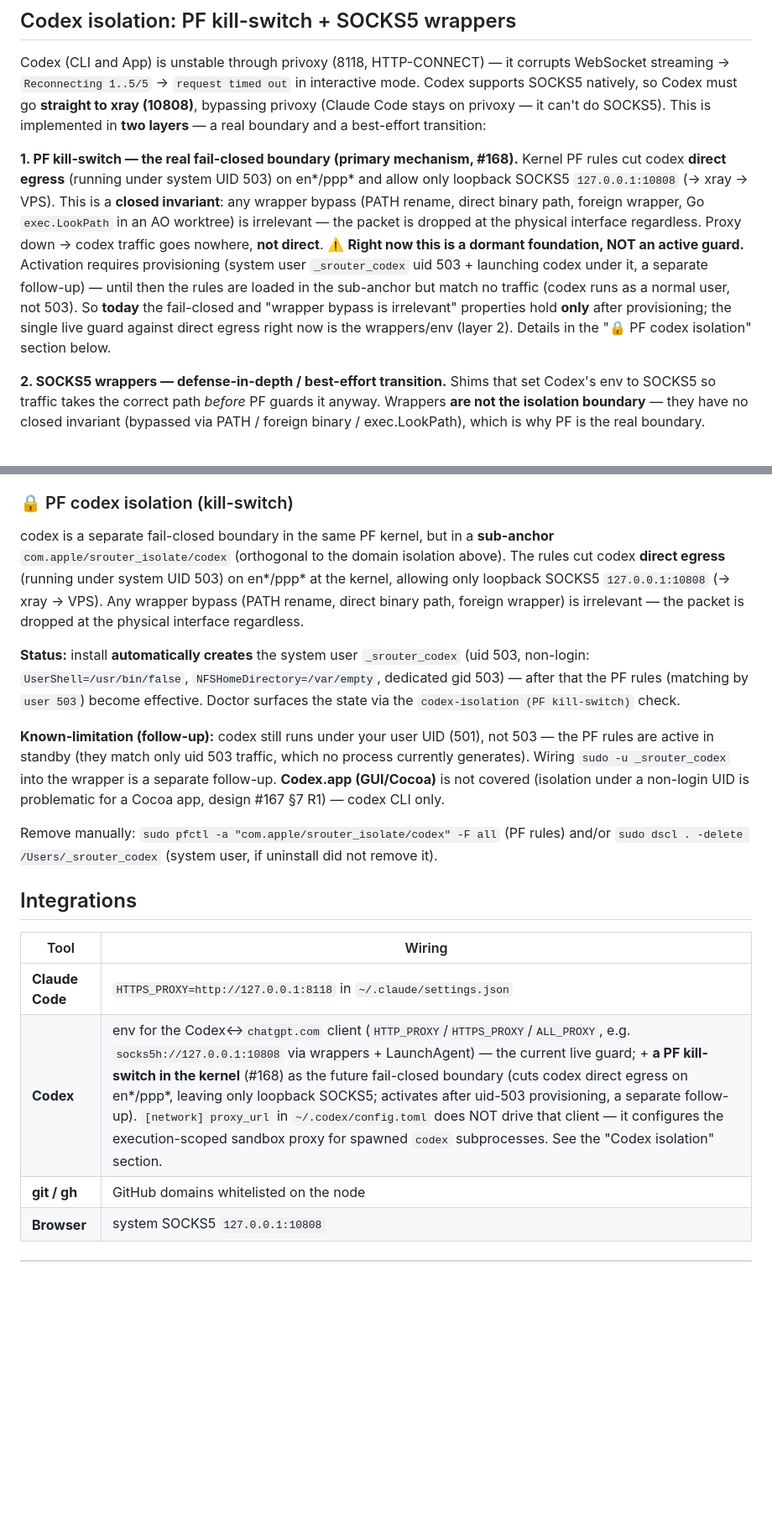
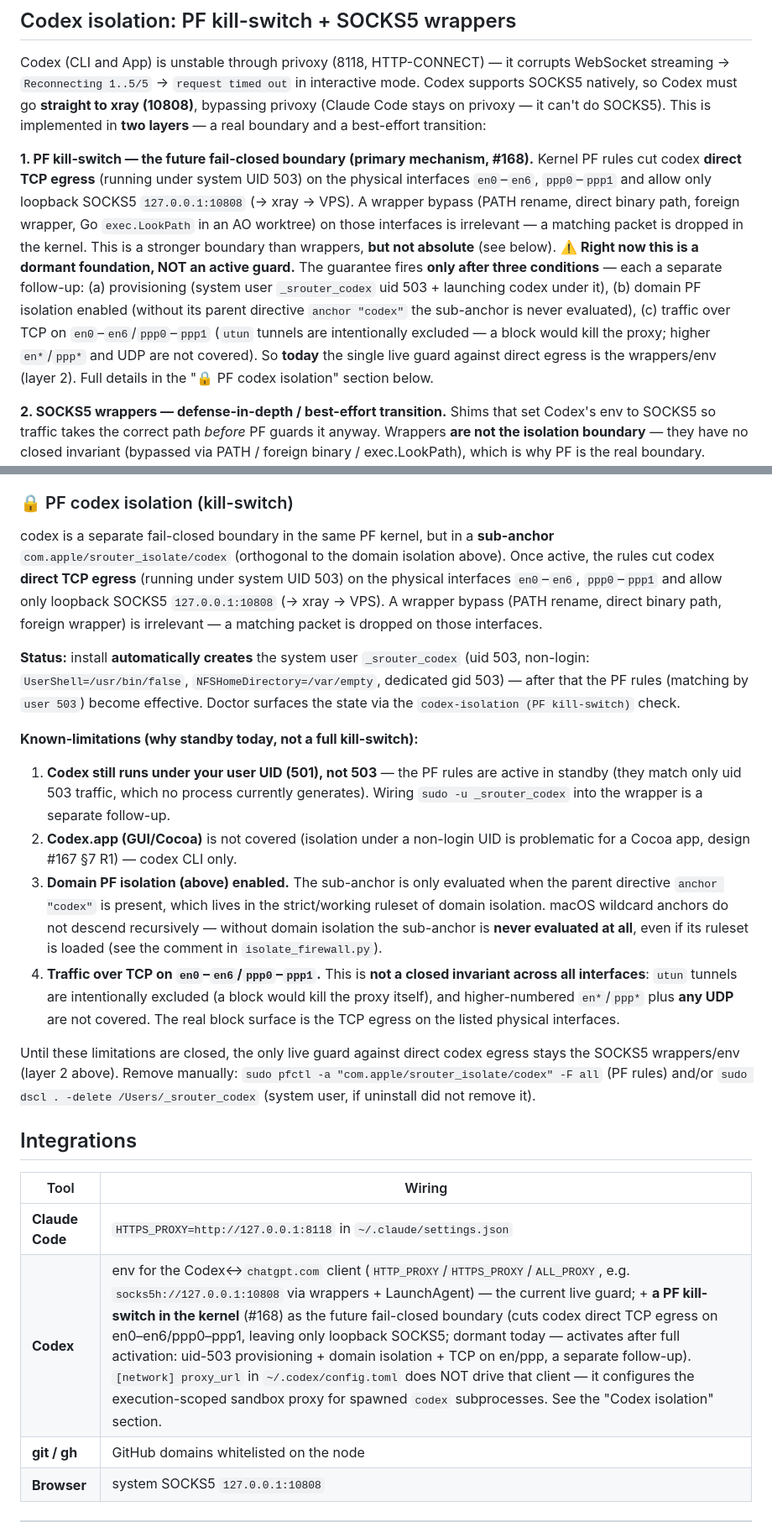
Before and after one commit to axisrow/srouter, a Markdown page: README.md, 2 parts joined by grey strips. Shown at 84% size. Drawn GitHub-style; blank space fills up the shorter version.

```diff
--- a/README.md
+++ b/README.md
@@ -577,17 +592,18 @@ natively, so Codex must go **straight to xray (10808)**, bypassing privoxy (Clau
 privoxy — it can't do SOCKS5). This is implemented in **two layers** — a real boundary and a
 best-effort transition:
 
-**1. PF kill-switch — the real fail-closed boundary (primary mechanism, #168).** Kernel PF rules cut
-codex **direct egress** (running under system UID 503) on en*/ppp* and allow only loopback SOCKS5
-`127.0.0.1:10808` (→ xray → VPS). This is a **closed invariant**: any wrapper bypass (PATH rename,
-direct binary path, foreign wrapper, Go `exec.LookPath` in an AO worktree) is irrelevant — the packet
-is dropped at the physical interface regardless. Proxy down → codex traffic goes nowhere, **not
-direct**. ⚠️ **Right now this is a dormant foundation, NOT an active guard.** Activation requires
-provisioning (system user `_srouter_codex` uid 503 + launching codex under it, a separate follow-up) —
-until then the rules are loaded in the sub-anchor but match no traffic (codex runs as a normal user,
-not 503). So **today** the fail-closed and "wrapper bypass is irrelevant" properties hold **only**
-after provisioning; the single live guard against direct egress right now is the wrappers/env (layer 2).
-Details in the "🔒 PF codex isolation" section below.
+**1. PF kill-switch — the future fail-closed boundary (primary mechanism, #168).** Kernel PF rules cut
+codex **direct TCP egress** (running under system UID 503) on the physical interfaces `en0`–`en6`,
+`ppp0`–`ppp1` and allow only loopback SOCKS5 `127.0.0.1:10808` (→ xray → VPS). A wrapper bypass (PATH
+rename, direct binary path, foreign wrapper, Go `exec.LookPath` in an AO worktree) on those interfaces
+is irrelevant — a matching packet is dropped in the kernel. This is a stronger boundary than wrappers,
+**but not absolute** (see below). ⚠️ **Right now this is a dormant foundation, NOT an active guard.**
+The guarantee fires **only after three conditions** — each a separate follow-up: (a) provisioning
+(system user `_srouter_codex` uid 503 + launching codex under it), (b) domain PF isolation enabled
+(without its parent directive `anchor "codex"` the sub-anchor is never evaluated), (c) traffic over TCP
+on `en0`–`en6`/`ppp0`–`ppp1` (`utun` tunnels are intentionally excluded — a block would kill the proxy;
+higher `en*`/`ppp*` and UDP are not covered). So **today** the single live guard against direct egress
+is the wrappers/env (layer 2). Full details in the "🔒 PF codex isolation" section below.
 
 **2. SOCKS5 wrappers — defense-in-depth / best-effort transition.** Shims that set Codex's env to
 SOCKS5 so traffic takes the correct path *before* PF guards it anyway. Wrappers **are not the
@@ -698,24 +714,37 @@ every 6 h (a stale IP in the table is harmless — we block, not permit).
 ### 🔒 PF codex isolation (kill-switch)
 
 codex is a separate fail-closed boundary in the same PF kernel, but in a **sub-anchor**
-`com.apple/srouter_isolate/codex` (orthogonal to the domain isolation above). The rules cut codex
-**direct egress** (running under system UID 503) on en*/ppp* at the kernel, allowing only loopback
-SOCKS5 `127.0.0.1:10808` (→ xray → VPS). Any wrapper bypass (PATH rename, direct binary path,
-foreign wrapper) is irrelevant — the packet is dropped at the physical interface regardless.
+`com.apple/srouter_isolate/codex` (orthogonal to the domain isolation above). Once active, the rules
+cut codex **direct TCP egress** (running under system UID 503) on the physical interfaces
+`en0`–`en6`, `ppp0`–`ppp1` and allow only loopback SOCKS5 `127.0.0.1:10808` (→ xray → VPS). A wrapper
+bypass (PATH rename, direct binary path, foreign wrapper) is irrelevant — a matching packet is dropped
+on those interfaces.
 
 **Status:** install **automatically creates** the system user `_srouter_codex` (uid 503, non-login:
 `UserShell=/usr/bin/false`, `NFSHomeDirectory=/var/empty`, dedicated gid 503) — after that the PF
 rules (matching by `user 503`) become effective. Doctor surfaces the state via the
 `codex-isolation (PF kill-switch)` check.
 
-**Known-limitation (follow-up):** codex still runs under your user UID (501), not 503 — the PF rules
-are active in standby (they match only uid 503 traffic, which no process currently generates). Wiring
-`sudo -u _srouter_codex` into the wrapper is a separate follow-up. **Codex.app (GUI/Cocoa)** is not
-covered (isolation under a non-login UID is problematic for a Cocoa app, design #167 §7 R1) —
-codex CLI only.
+**Known-limitations (why standby today, not a full kill-switch):**
 
-Remove manually: `sudo pfctl -a "com.apple/srouter_isolate/codex" -F all` (PF rules) and/or
-`sudo dscl . -delete /Users/_srouter_codex` (system user, if uninstall did not remove it).
+1. **Codex still runs under your user UID (501), not 503** — the PF rules are active in standby (they
+   match only uid 503 traffic, which no process currently generates). Wiring
+   `sudo -u _srouter_codex` into the wrapper is a separate follow-up.
+2. **Codex.app (GUI/Cocoa)** is not covered (isolation under a non-login UID is problematic for a
+   Cocoa app, design #167 §7 R1) — codex CLI only.
+3. **Domain PF isolation (above) enabled.** The sub-anchor is only evaluated when the parent directive
+   `anchor "codex"` is present, which lives in the strict/working ruleset of domain isolation. macOS
+   wildcard anchors do not descend recursively — without domain isolation the sub-anchor is **never
+   evaluated at all**, even if its ruleset is loaded (see the comment in `isolate_firewall.py`).
+4. **Traffic over TCP on `en0`–`en6`/`ppp0`–`ppp1`.** This is **not a closed invariant across all
+   interfaces**: `utun` tunnels are intentionally excluded (a block would kill the proxy itself), and
+   higher-numbered `en*`/`ppp*` plus **any UDP** are not covered. The real block surface is the TCP
+   egress on the listed physical interfaces.
+
+Until these limitations are closed, the only live guard against direct codex egress stays the
+SOCKS5 wrappers/env (layer 2 above). Remove manually: `sudo pfctl -a "com.apple/srouter_isolate/codex" -F all`
+(PF rules) and/or `sudo dscl . -delete /Users/_srouter_codex` (system user, if uninstall did not
+remove it).
 
 
 ## Integrations
@@ -723,7 +752,7 @@ Remove manually: `sudo pfctl -a "com.apple/srouter_isolate/codex" -F all` (PF ru
 | Tool | Wiring |
 |---|---|
 | **Claude Code** | `HTTPS_PROXY=http://127.0.0.1:8118` in `~/.claude/settings.json` |
-| **Codex** | env for the Codex↔`chatgpt.com` client (`HTTP_PROXY`/`HTTPS_PROXY`/`ALL_PROXY`, e.g. `socks5h://127.0.0.1:10808` via wrappers + LaunchAgent) — the current live guard; + **a PF kill-switch in the kernel** (#168) as the future fail-closed boundary (cuts codex direct egress on en*/ppp*, leaving only loopback SOCKS5; activates after uid-503 provisioning, a separate follow-up). `[network] proxy_url` in `~/.codex/config.toml` does NOT drive that client — it configures the execution-scoped sandbox proxy for spawned `codex` subprocesses. See the "Codex isolation" section. |
+| **Codex** | env for the Codex↔`chatgpt.com` client (`HTTP_PROXY`/`HTTPS_PROXY`/`ALL_PROXY`, e.g. `socks5h://127.0.0.1:10808` via wrappers + LaunchAgent) — the current live guard; + **a PF kill-switch in the kernel** (#168) as the future fail-closed boundary (cuts codex direct TCP egress on en0–en6/ppp0–ppp1, leaving only loopback SOCKS5; dormant today — activates after full activation: uid-503 provisioning + domain isolation + TCP on en/ppp, a separate follow-up). `[network] proxy_url` in `~/.codex/config.toml` does NOT drive that client — it configures the execution-scoped sandbox proxy for spawned `codex` subprocesses. See the "Codex isolation" section. |
 | **git / gh** | GitHub domains whitelisted on the node |
 | **Browser** | system SOCKS5 `127.0.0.1:10808` |
 
```
Also changed, not shown: other parts of README.md (+51 -36 lines).
